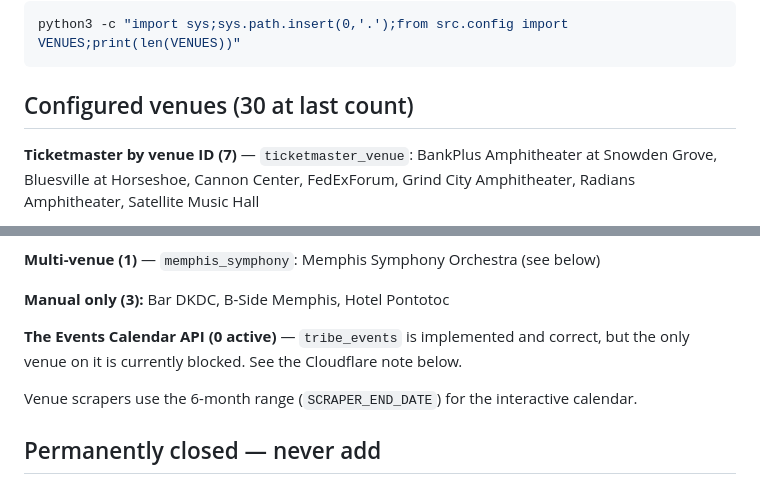
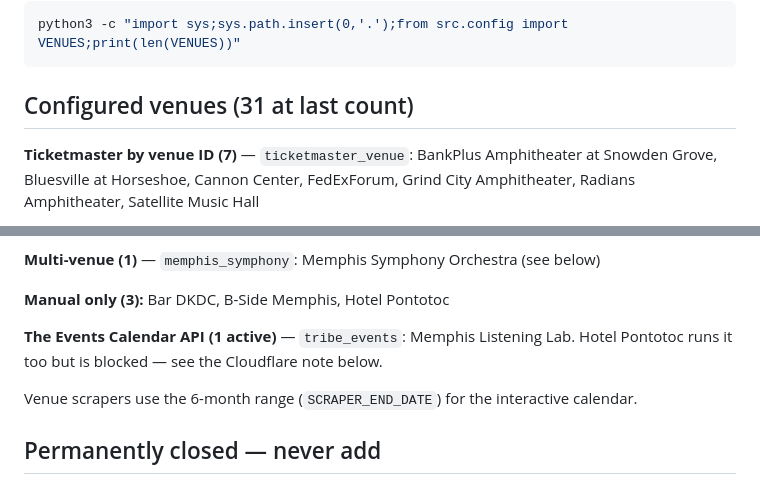
Before and after one commit to wyxr-memphis/concert-calendar, a Markdown page: dev/venues-and-scrapers.md, 2 parts joined by grey strips. GitHub-like rendering.

Commit message:
Doc: count Memphis Listening Lab as the active tribe_events venue
Co-Authored-By: Claude Opus 5.5 <noreply@anthropic.com>
Claude-Session: https://claude.ai/code/session_01GX8mfMaLoAtvncGR6cHGVD

````diff
--- a/dev/venues-and-scrapers.md
+++ b/dev/venues-and-scrapers.md
@@ -9,7 +9,7 @@ fetcher. **Counts below drift — regenerate rather than trusting them:**
 python3 -c "import sys;sys.path.insert(0,'.');from src.config import VENUES;print(len(VENUES))"
 ```
 
-## Configured venues (30 at last count)
+## Configured venues (31 at last count)
 
 **Ticketmaster by venue ID (7)** — `ticketmaster_venue`: BankPlus Amphitheater at Snowden
 Grove, Bluesville at Horseshoe, Cannon Center, FedExForum, Grind City Amphitheater, Radians
@@ -27,8 +27,8 @@ Center, Orpheum Theatre, South Main Sounds
 
 **Manual only (3):** Bar DKDC, B-Side Memphis, Hotel Pontotoc
 
-**The Events Calendar API (0 active)** — `tribe_events` is implemented and correct, but the
-only venue on it is currently blocked. See the Cloudflare note below.
+**The Events Calendar API (1 active)** — `tribe_events`: Memphis Listening Lab. Hotel Pontotoc
+runs it too but is blocked — see the Cloudflare note below.
 
 Venue scrapers use the 6-month range (`SCRAPER_END_DATE`) for the interactive calendar.
 
````
